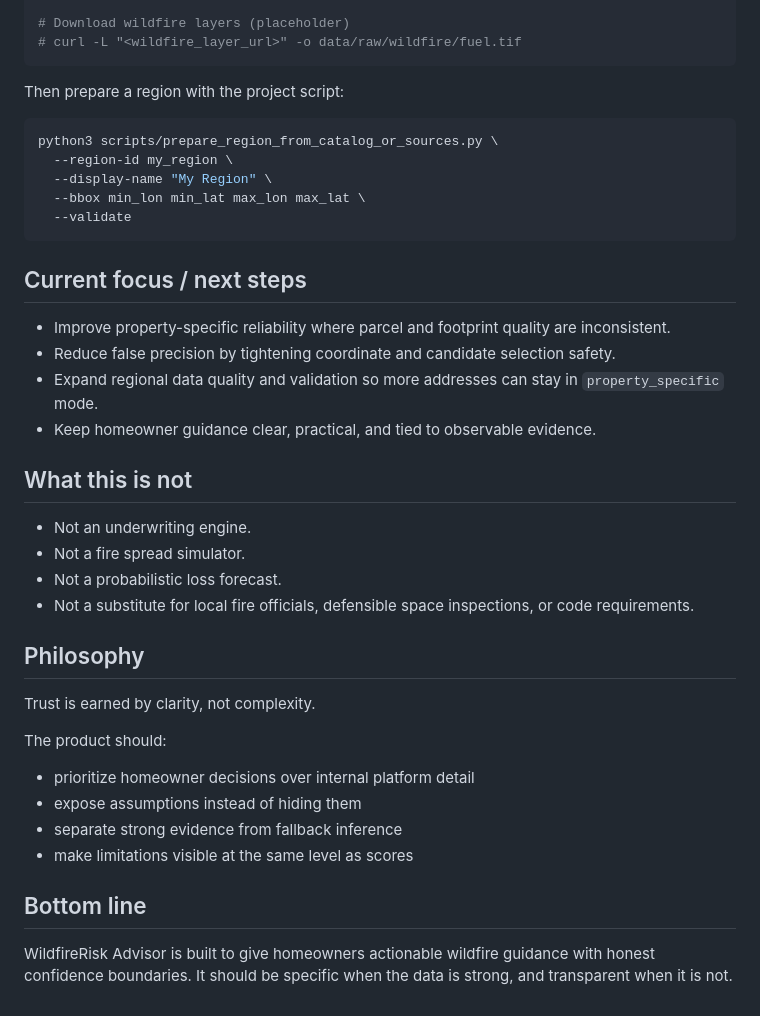
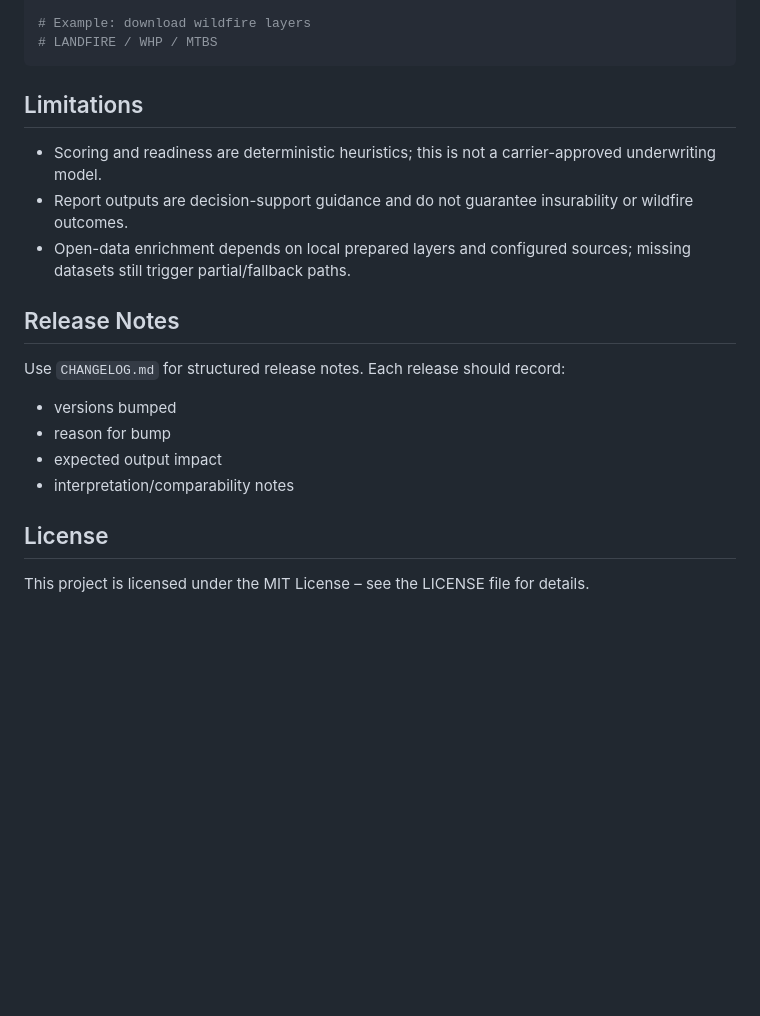
Before and after one commit to samsamsam34/wildfire_app, a Markdown page: README.md, the part around one of its changes. Drawn GitHub-style; blank space fills up the shorter version.

````diff
--- a/README.md
+++ b/README.md
@@ -121,38 +133,21 @@ mkdir -p data/processed
 
-# Download wildfire layers (placeholder)
-# curl -L "<wildfire_layer_url>" -o data/raw/wildfire/fuel.tif
+# Example: download wildfire layers
+# LANDFIRE / WHP / MTBS
 ```
 
-Then prepare a region with the project script:
+## Limitations
 
-```bash
-python3 scripts/prepare_region_from_catalog_or_sources.py \
-  --region-id my_region \
-  --display-name "My Region" \
-  --bbox min_lon min_lat max_lon max_lat \
-  --validate
-```
+- Scoring and readiness are deterministic heuristics; this is not a carrier-approved underwriting model.
+- Report outputs are decision-support guidance and do not guarantee insurability or wildfire outcomes.
+- Open-data enrichment depends on local prepared layers and configured sources; missing datasets still trigger partial/fallback paths.
 
-## Current focus / next steps
-- Improve property-specific reliability where parcel and footprint quality are inconsistent.
-- Reduce false precision by tightening coordinate and candidate selection safety.
-- Expand regional data quality and validation so more addresses can stay in `property_specific` mode.
-- Keep homeowner guidance clear, practical, and tied to observable evidence.
+## Release Notes
 
-## What this is not
-- Not an underwriting engine.
-- Not a fire spread simulator.
-- Not a probabilistic loss forecast.
-- Not a substitute for local fire officials, defensible space inspections, or code requirements.
+Use `CHANGELOG.md` for structured release notes. Each release should record:
+- versions bumped
+- reason for bump
+- expected output impact
+- interpretation/comparability notes
 
-## Philosophy
-Trust is earned by clarity, not complexity.
-
-The product should:
-- prioritize homeowner decisions over internal platform detail
-- expose assumptions instead of hiding them
-- separate strong evidence from fallback inference
-- make limitations visible at the same level as scores
-
-## Bottom line
-WildfireRisk Advisor is built to give homeowners actionable wildfire guidance with honest confidence boundaries. It should be specific when the data is strong, and transparent when it is not.
+## License
+This project is licensed under the MIT License – see the LICENSE file for details.
````
Also changed, not shown: other parts of README.md (+88 -76 lines).
